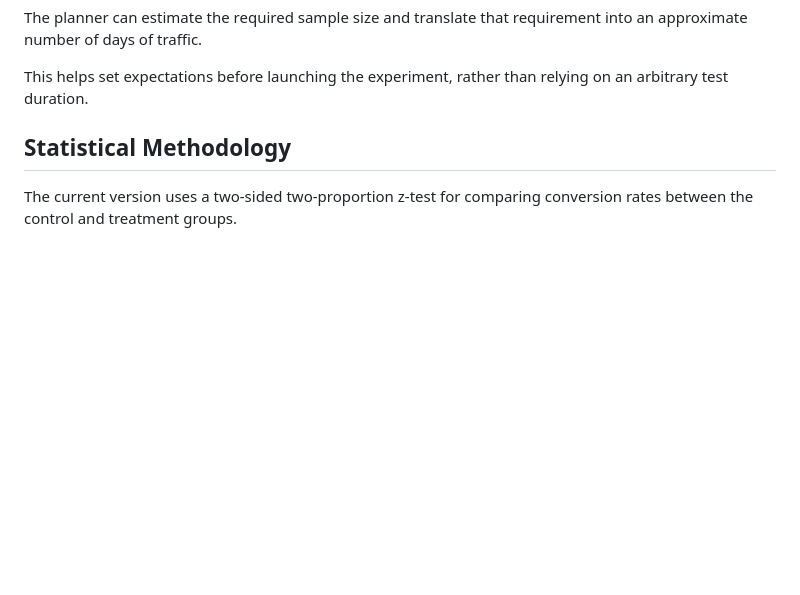
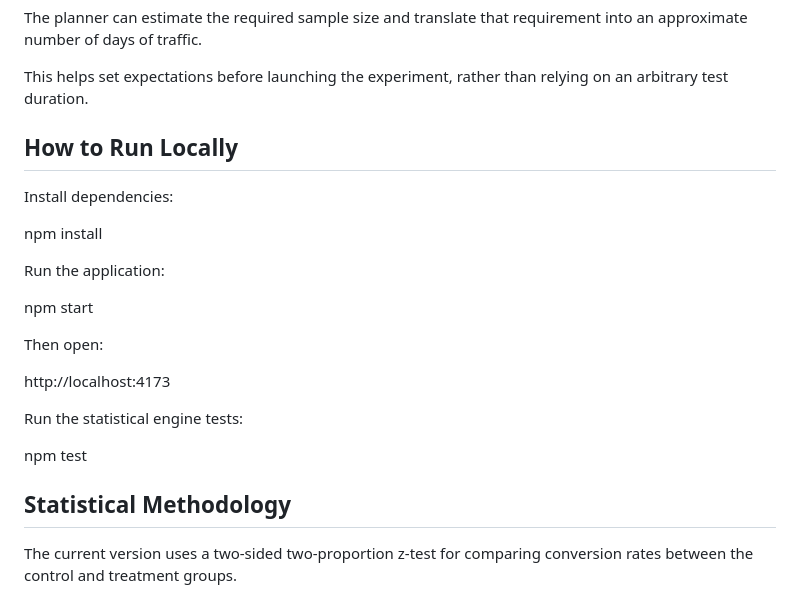
Before and after one commit to kimkukhwa/ab-test-planner, a Markdown page: README.md, the part around the change. GitHub-like rendering; blank space fills up the shorter version.

```diff
--- a/README.md
+++ b/README.md
@@ -60,6 +60,24 @@ Suppose a product team expects:
 The planner can estimate the required sample size and translate that requirement into an approximate number of days of traffic.
 
 This helps set expectations before launching the experiment, rather than relying on an arbitrary test duration.
+
+## How to Run Locally
+
+Install dependencies:
+
+npm install
+
+Run the application:
+
+npm start
+
+Then open:
+
+http://localhost:4173
+
+Run the statistical engine tests:
+
+npm test
 
 ## Statistical Methodology
 
```
